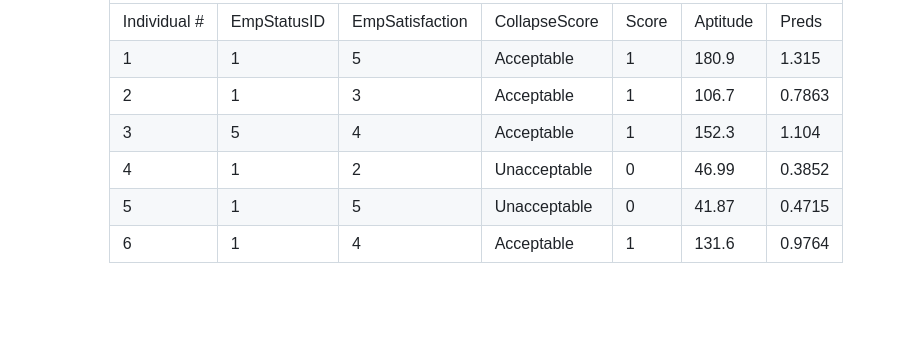
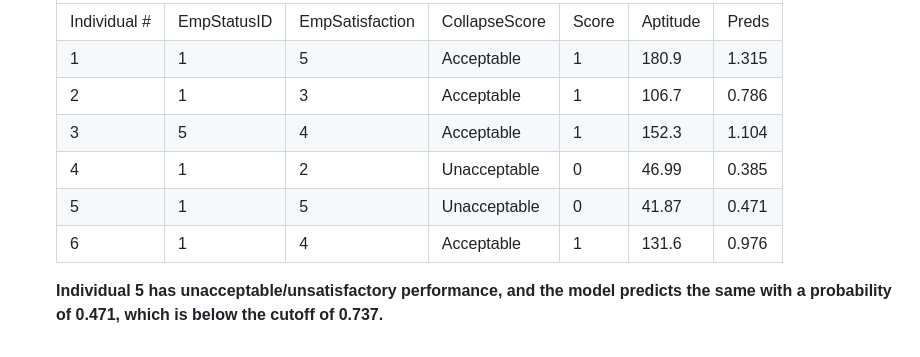
Before and after one commit to lshpaner/CEEM585_Supervised_Learning_Techniques_in_R, a Markdown page: README.md, the part around one of its changes. GitHub-like rendering; blank space fills up the shorter version.

```diff
--- a/README.md
+++ b/README.md
@@ -99,7 +98,7 @@ If you want to compare what your model says verses whether they were found to be
     <td class="tg-3xi5">Acceptable</td>
     <td class="tg-3xi5">1</td>
     <td class="tg-3xi5">106.7</td>
-    <td class="tg-5w3z">0.7863</td>
+    <td class="tg-5w3z">0.786</td>
   </tr>
   <tr>
     <td class="tg-3xi5">3</td>
@@ -117,7 +116,7 @@ If you want to compare what your model says verses whether they were found to be
     <td class="tg-3xi5">Unacceptable</td>
     <td class="tg-3xi5">0</td>
     <td class="tg-3xi5">46.99</td>
-    <td class="tg-5w3z">0.3852</td>
+    <td class="tg-5w3z">0.385</td>
   </tr>
   <tr>
     <td class="tg-5w3z">5</td>
@@ -126,7 +125,7 @@ If you want to compare what your model says verses whether they were found to be
     <td class="tg-5w3z">Unacceptable</td>
     <td class="tg-5w3z">0</td>
     <td class="tg-5w3z">41.87</td>
-    <td class="tg-qhnr">0.4715</td>
+    <td class="tg-qhnr">0.471</td>
   </tr>
   <tr>
     <td class="tg-3xi5">6</td>
@@ -135,8 +134,9 @@ If you want to compare what your model says verses whether they were found to be
     <td class="tg-3xi5">Acceptable</td>
     <td class="tg-3xi5">1</td>
     <td class="tg-3xi5">131.6</td>
-    <td class="tg-5w3z">0.9764</td>
+    <td class="tg-5w3z">0.976</td>
   </tr>
 </tbody>
 </table>
-</center>
+
+**Individual 5 has unacceptable/unsatisfactory performance, and the model predicts the same with a probability of 0.471, which is below the cutoff of 0.737.**
```
Also changed, not shown: other parts of README.md (+0 -1 lines).
